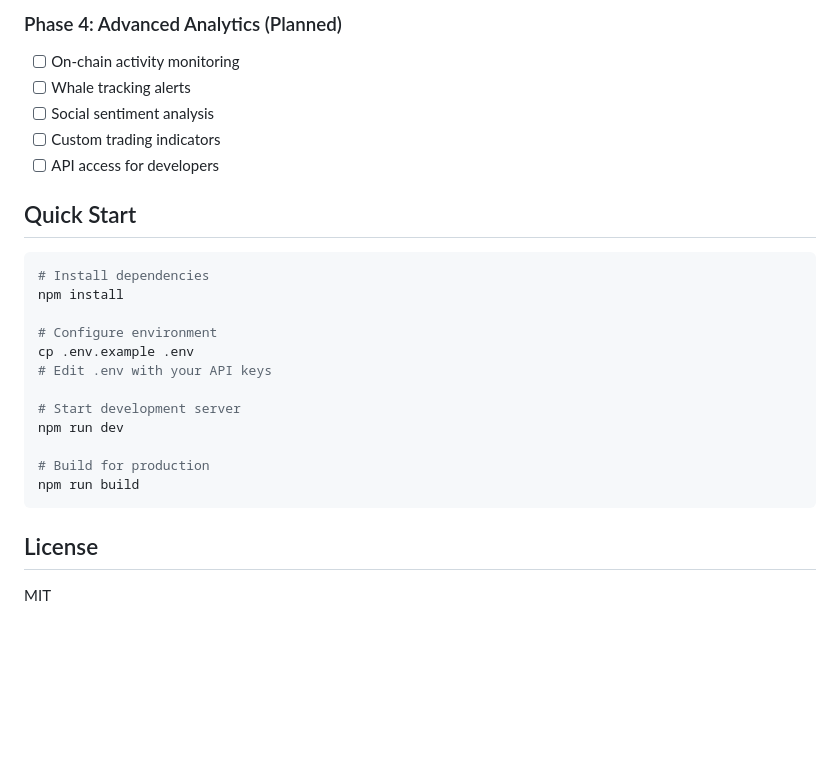
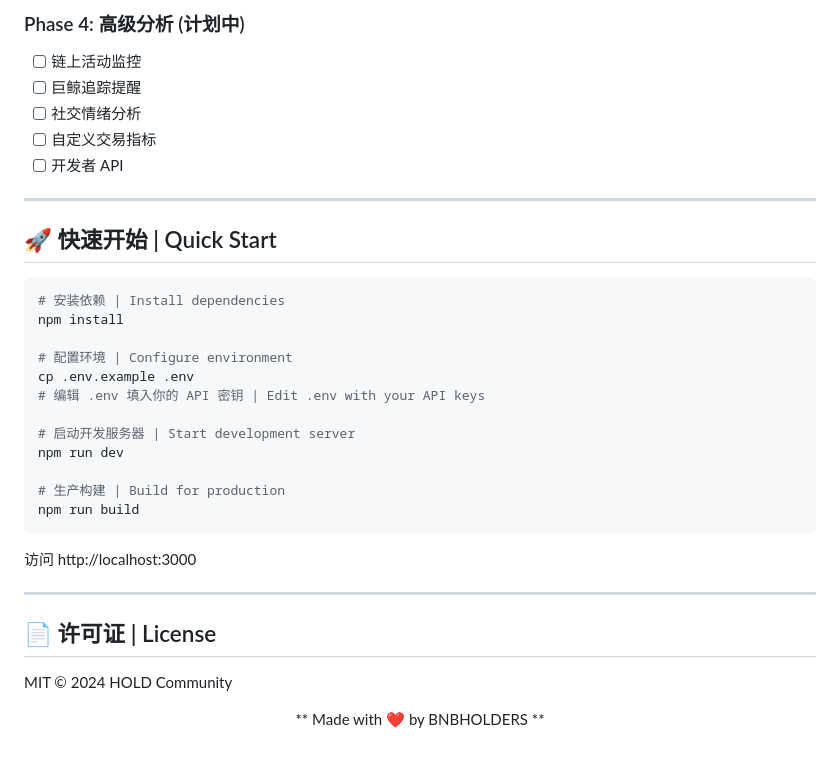
Before and after one commit to BNBHOLDERS/hold-community-portal, a Markdown page: README.md, the part around one of its changes. Drawn GitHub-style; blank space fills up the shorter version.

````diff
--- a/README.md
+++ b/README.md
@@ -115,28 +151,40 @@ hold-community-portal/
 
-### Phase 4: Advanced Analytics (Planned)
-- [ ] On-chain activity monitoring
-- [ ] Whale tracking alerts
-- [ ] Social sentiment analysis
-- [ ] Custom trading indicators
-- [ ] API access for developers
+### Phase 4: 高级分析 (计划中)
+- [ ] 链上活动监控
+- [ ] 巨鲸追踪提醒
+- [ ] 社交情绪分析
+- [ ] 自定义交易指标
+- [ ] 开发者 API
 
-## Quick Start
+---
+
+## 🚀 快速开始 | Quick Start
 
 ```bash
-# Install dependencies
+# 安装依赖 | Install dependencies
 npm install
 
-# Configure environment
+# 配置环境 | Configure environment
 cp .env.example .env
-# Edit .env with your API keys
+# 编辑 .env 填入你的 API 密钥 | Edit .env with your API keys
 
-# Start development server
+# 启动开发服务器 | Start development server
 npm run dev
 
-# Build for production
+# 生产构建 | Build for production
 npm run build
 ```
 
-## License
+访问 http://localhost:3000
 
-MIT
+---
+
+## 📄 许可证 | License
+
+MIT © 2024 HOLD Community
+
+<div align="center">
+
+** Made with ❤️ by BNBHOLDERS **
+
+</div>
````
Also changed, not shown: other parts of README.md (+119 -83 lines).
